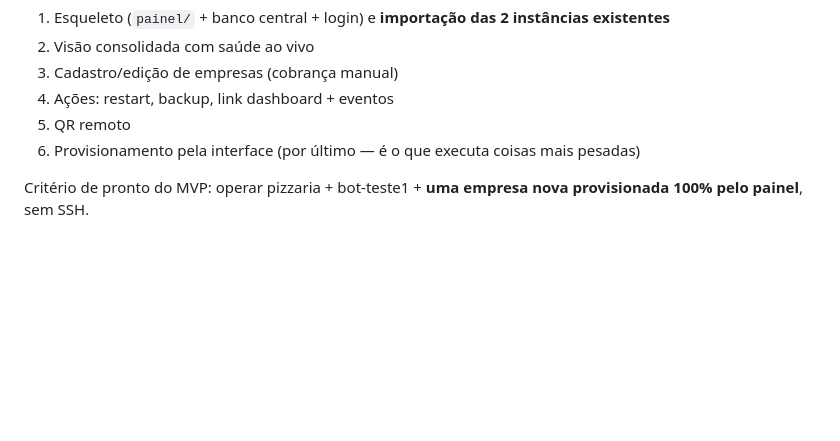
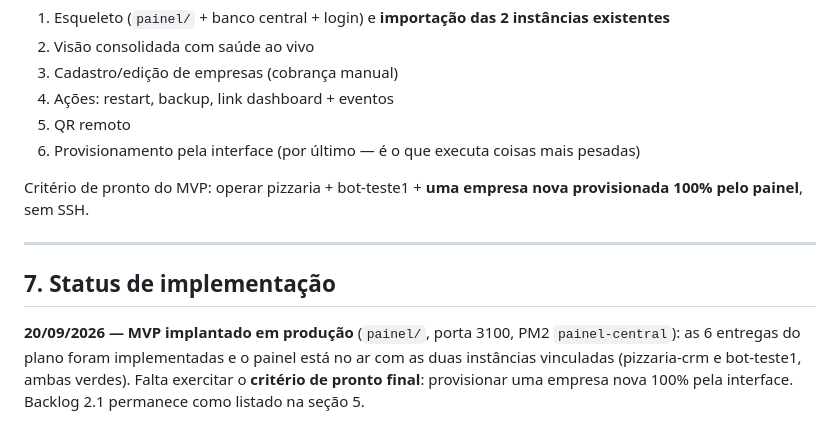
Before and after one commit to maschme/pizzaria_bot, a Markdown page: docs/15-fase2-painel-central.md, the part around the change. Rendered like a GitHub page; blank space fills up the shorter version.

Commit message:
Registrar painel central implantado em produção com as duas instâncias vinculadas.
Co-Authored-By: Claude Fable 5 <noreply@anthropic.com>

```diff
--- a/docs/15-fase2-painel-central.md
+++ b/docs/15-fase2-painel-central.md
@@ -94,3 +94,9 @@ Uma empresa → uma instância no MVP (o schema já permite N no futuro).
 6. Provisionamento pela interface (por último — é o que executa coisas mais pesadas)
 
 Critério de pronto do MVP: operar pizzaria + bot-teste1 + **uma empresa nova provisionada 100% pelo painel**, sem SSH.
+
+---
+
+## 7. Status de implementação
+
+**20/09/2026 — MVP implantado em produção** (`painel/`, porta 3100, PM2 `painel-central`): as 6 entregas do plano foram implementadas e o painel está no ar com as duas instâncias vinculadas (pizzaria-crm e bot-teste1, ambas verdes). Falta exercitar o **critério de pronto final**: provisionar uma empresa nova 100% pela interface. Backlog 2.1 permanece como listado na seção 5.
```
